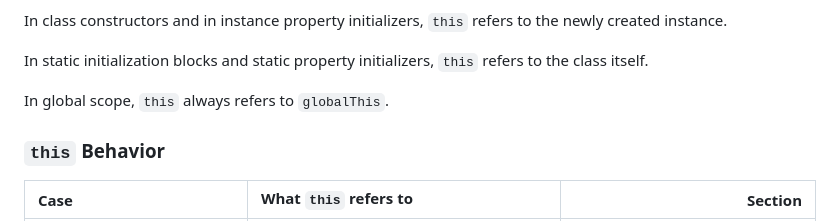
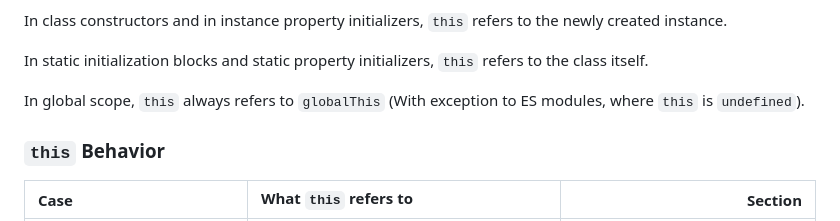
Before and after one commit to blimgr/page, a Markdown page: blog/this.md, the part around the change. GitHub-like rendering.

Commit message:
fix: clarify global scope behavior of `this` in TypeScript, noting ES module exception

```diff
--- a/blog/this.md
+++ b/blog/this.md
@@ -38,7 +38,7 @@ In class constructors and in instance property initializers, `this` refers to th
 
 In static initialization blocks and static property initializers, `this` refers to the class itself.
 
-In global scope, `this` always refers to `globalThis`.
+In global scope, `this` always refers to `globalThis` (With exception to ES modules, where `this` is `undefined`).
 
 ### `this` Behavior
 Case|What `this` refers to| Section |
```
